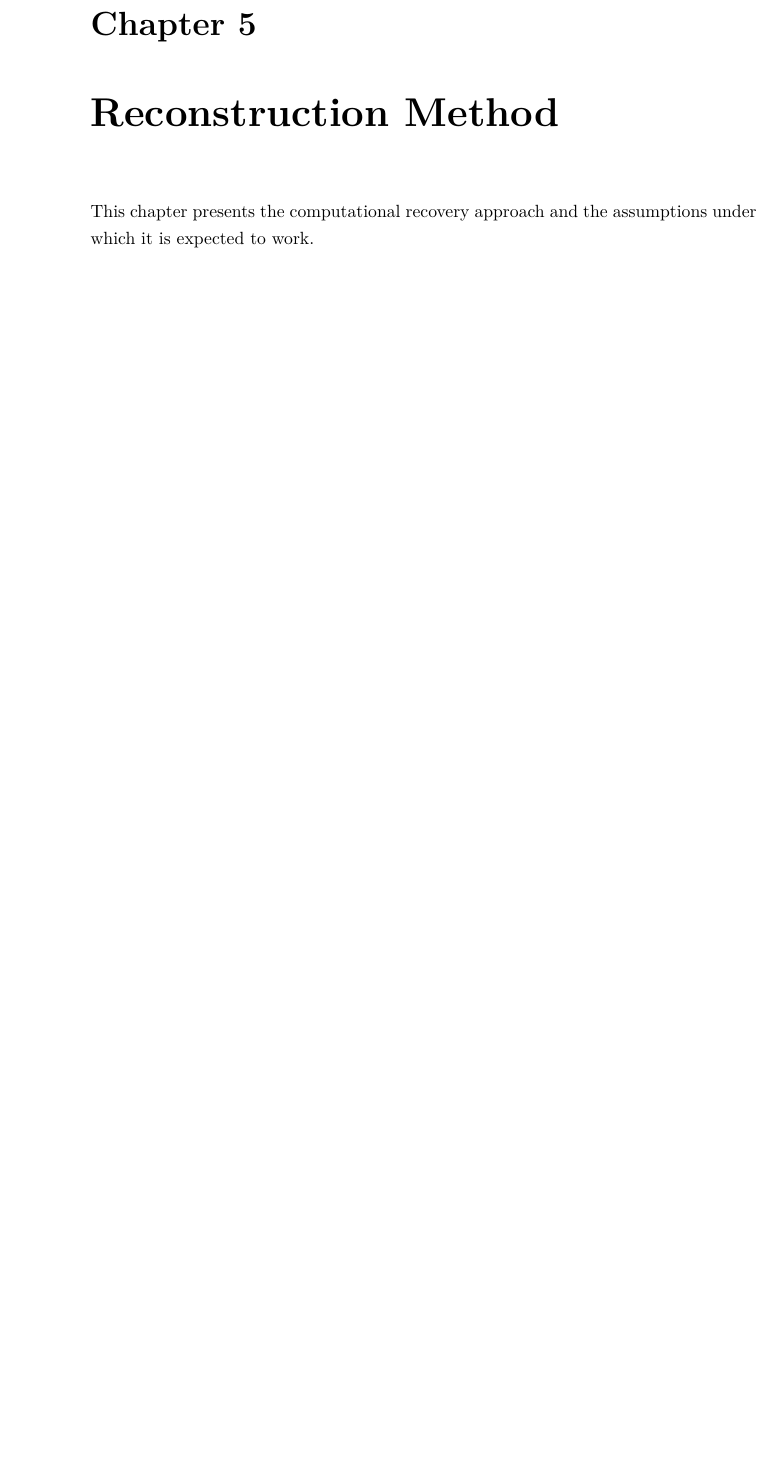
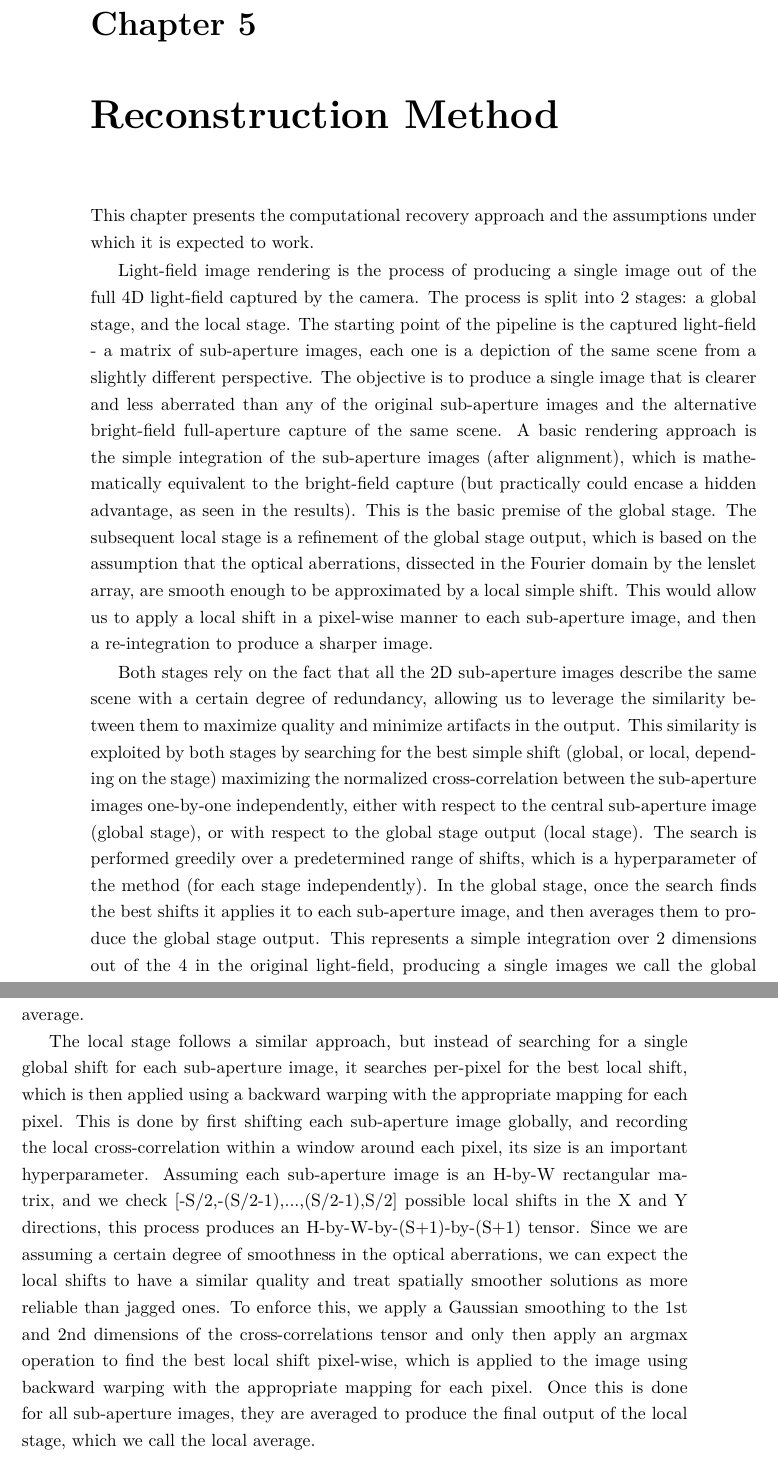
Before and after one commit to itai-osiroff/FLFM-Thesis, a LaTeX thesis (overleaf/thesis.tex, which reads overleaf/main/05_reconstruction_method.tex): part of page 21 of 41 before the commit and two parts of pages 21 and 22 of 41 after it, the two joined at a grey line, cut so that both start at the same text, the shorter picture padded with empty space. Compiled offline with XeLaTeX.

Commit message:
docs: expand on light-field image rendering process and detail global/local stages

```diff
--- a/overleaf/main/05_reconstruction_method.tex
+++ b/overleaf/main/05_reconstruction_method.tex
@@ -2,3 +2,9 @@
 
 This chapter presents the computational recovery approach and the assumptions
 under which it is expected to work.
+
+Light-field image rendering is the process of producing a single image out of the full 4D light-field captured by the camera. The process is split into 2 stages: a global stage, and the local stage. The starting point of the pipeline is the captured light-field - a matrix of sub-aperture images, each one is a depiction of the same scene from a slightly different perspective. The objective is to produce a single image that is clearer and less aberrated than any of the original sub-aperture images and the alternative bright-field full-aperture capture of the same scene. A basic rendering approach is the simple integration of the sub-aperture images (after alignment), which is mathematically equivalent to the bright-field capture (but practically could encase a hidden advantage, as seen in the results). This is the basic premise of the global stage. The subsequent local stage is a refinement of the global stage output, which is based on the assumption that the optical aberrations, dissected in the Fourier domain by the lenslet array, are smooth enough to be approximated by a local simple shift. This would allow us to apply a local shift in a pixel-wise manner to each sub-aperture image, and then a re-integration to produce a sharper image.
+
+Both stages rely on the fact that all the 2D sub-aperture images describe the same scene with a certain degree of redundancy, allowing us to leverage the similarity between them to maximize quality and minimize artifacts in the output. This similarity is exploited by both stages by searching for the best simple shift (global, or local, depending on the stage) maximizing the normalized cross-correlation between the sub-aperture images one-by-one independently, either with respect to the central sub-aperture image (global stage), or with respect to the global stage output (local stage). The search is performed greedily over a predetermined range of shifts, which is a hyperparameter of the method (for each stage independently). In the global stage, once the search finds the best shifts it applies it to each sub-aperture image, and then averages them to produce the global stage output. This represents a simple integration over 2 dimensions out of the 4 in the original light-field, producing a single images we call the global average.
+
+The local stage follows a similar approach, but instead of searching for a single global shift for each sub-aperture image, it searches per-pixel for the best local shift, which is then applied using a backward warping with the appropriate mapping for each pixel. This is done by first shifting each sub-aperture image globally, and recording the local cross-correlation within a window around each pixel, its size is an important hyperparameter. Assuming each sub-aperture image is an H-by-W rectangular matrix, and we check [-S/2,-(S/2-1),...,(S/2-1),S/2] possible local shifts in the X and Y directions, this process produces an H-by-W-by-(S+1)-by-(S+1) tensor. Since we are assuming a certain degree of smoothness in the optical aberrations, we can expect the local shifts to have a similar quality and treat spatially smoother solutions as more reliable than jagged ones. To enforce this, we apply a Gaussian smoothing to the 1st and 2nd dimensions of the cross-correlations tensor and only then apply an argmax operation to find the best local shift pixel-wise, which is applied to the image using backward warping with the appropriate mapping for each pixel. Once this is done for all sub-aperture images, they are averaged to produce the final output of the local stage, which we call the local average.
```
